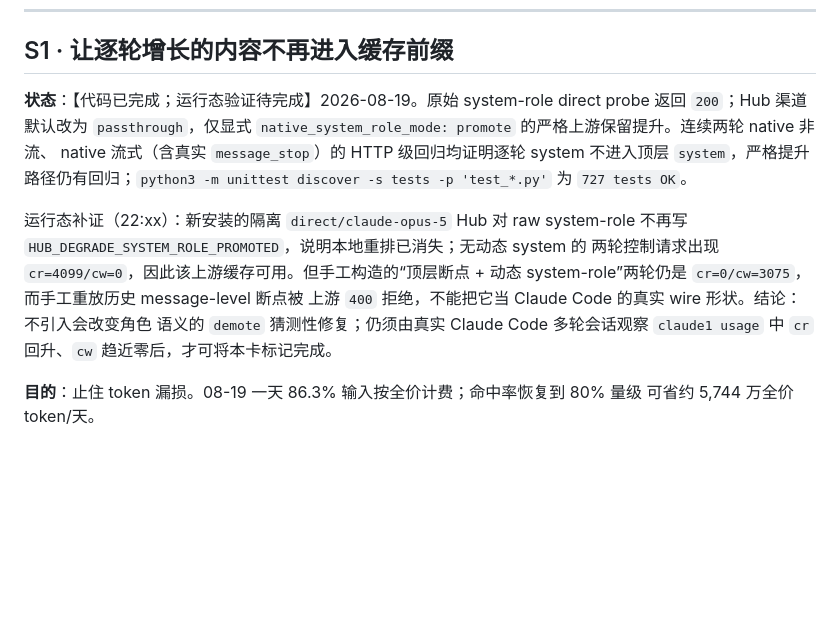
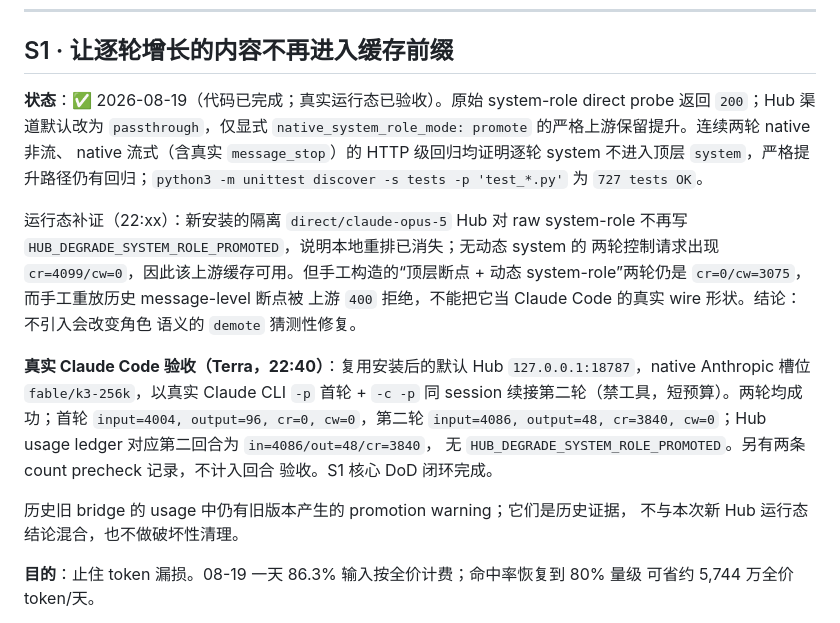
Before and after one commit to Aley3567/claude-hub, a Markdown page: docs/work-queue.md, the part around the change. Rendered like a GitHub page; blank space fills up the shorter version.

Commit message:
docs: close native cache runtime validation
Record the real Claude Code two-turn cache hit on fable/k3-256k and keep historical bridge rows separate from the acceptance evidence.\n\nCo-authored-by: Codex <codex@openai.com>

```diff
--- a/docs/work-queue.md
+++ b/docs/work-queue.md
@@ -42,7 +42,7 @@
 
 ## S1 · 让逐轮增长的内容不再进入缓存前缀
 
-**状态**：【代码已完成；运行态验证待完成】2026-08-19。原始 system-role
+**状态**：✅ 2026-08-19（代码已完成；真实运行态已验收）。原始 system-role
 direct probe 返回 `200`；Hub 渠道默认改为 `passthrough`，仅显式
 `native_system_role_mode: promote` 的严格上游保留提升。连续两轮 native 非流、
 native 流式（含真实 `message_stop`）的 HTTP 级回归均证明逐轮 system 不进入顶层
@@ -54,8 +54,18 @@ native 流式（含真实 `message_stop`）的 HTTP 级回归均证明逐轮 sys
 两轮控制请求出现 `cr=4099/cw=0`，因此该上游缓存可用。但手工构造的“顶层断点 +
 动态 system-role”两轮仍是 `cr=0/cw=3075`，而手工重放历史 message-level 断点被
 上游 `400` 拒绝，不能把它当 Claude Code 的真实 wire 形状。结论：不引入会改变角色
-语义的 `demote` 猜测性修复；仍须由真实 Claude Code 多轮会话观察 `claude1 usage` 中
-`cr` 回升、`cw` 趋近零后，才可将本卡标记完成。
+语义的 `demote` 猜测性修复。
+
+**真实 Claude Code 验收（Terra，22:40）**：复用安装后的默认 Hub
+`127.0.0.1:18787`，native Anthropic 槽位 `fable/k3-256k`，以真实 Claude CLI
+`-p` 首轮 + `-c -p` 同 session 续接第二轮（禁工具，短预算）。两轮均成功；首轮
+`input=4004, output=96, cr=0, cw=0`，第二轮 `input=4086, output=48,
+cr=3840, cw=0`；Hub usage ledger 对应第二回合为 `in=4086/out=48/cr=3840`，
+无 `HUB_DEGRADE_SYSTEM_ROLE_PROMOTED`。另有两条 count precheck 记录，不计入回合
+验收。S1 核心 DoD 闭环完成。
+
+历史旧 bridge 的 usage 中仍有旧版本产生的 promotion warning；它们是历史证据，
+不与本次新 Hub 运行态结论混合，也不做破坏性清理。
 
 **目的**：止住 token 漏损。08-19 一天 86.3% 输入按全价计费；命中率恢复到 80% 量级
 可省约 5,744 万全价 token/天。
```
